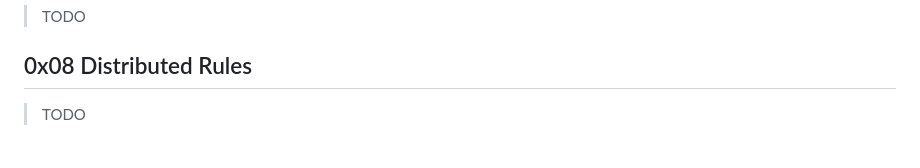
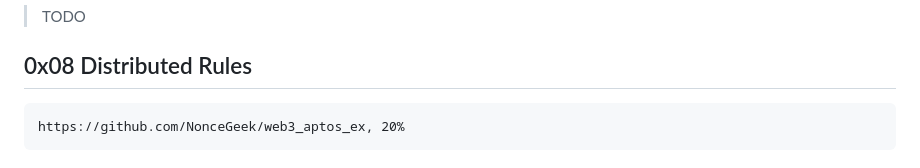
Before and after one commit to NonceGeek/tai_shang_micro_faas_system, a Markdown page: README.md, the part around the change. GitHub-like rendering.

````diff
--- a/README.md
+++ b/README.md
@@ -451,4 +451,8 @@ NonceGeek -- Cool-Oriented Programming.
 
 ## 0x08 Distributed Rules
 
-> TODO
+<!-- distributed_rules -->
+
+```
+https://github.com/NonceGeek/web3_aptos_ex, 20%
+```
````
